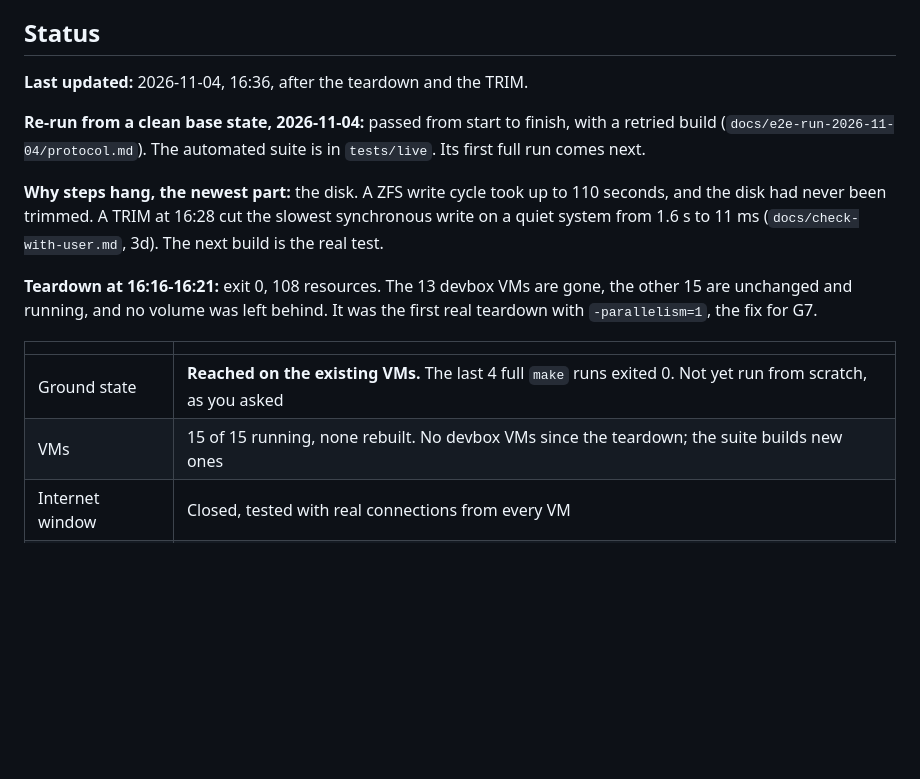
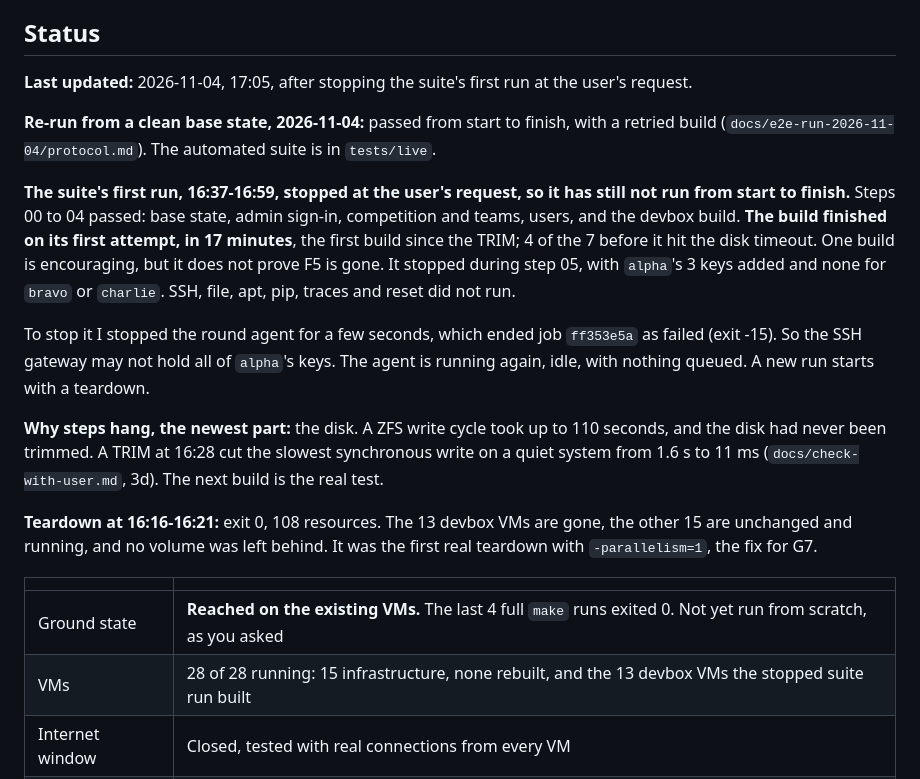
Before and after one commit to j-moeller/worms, a Markdown page: docs/progress-setup-infrastructure.md, the part around the change. GitHub-like rendering; blank space fills up the shorter version.

Commit message:
docs: the suite's first run, stopped at step 05 on request
The build finished on its first attempt, the first since the TRIM. The suite has still not
run from start to finish.

Co-Authored-By: Claude Opus 5.5 <noreply@anthropic.com>

```diff
--- a/docs/progress-setup-infrastructure.md
+++ b/docs/progress-setup-infrastructure.md
@@ -5,9 +5,13 @@ Times are host time (CET); the VMs log in UTC (CET - 1h).
 
 ## Status
 
-**Last updated:** 2026-11-04, 16:36, after the teardown and the TRIM.
+**Last updated:** 2026-11-04, 17:05, after stopping the suite's first run at the user's request.
 
-**Re-run from a clean base state, 2026-11-04:** passed from start to finish, with a retried build (`docs/e2e-run-2026-11-04/protocol.md`). The automated suite is in `tests/live`. Its first full run comes next.
+**Re-run from a clean base state, 2026-11-04:** passed from start to finish, with a retried build (`docs/e2e-run-2026-11-04/protocol.md`). The automated suite is in `tests/live`.
+
+**The suite's first run, 16:37-16:59, stopped at the user's request, so it has still not run from start to finish.** Steps 00 to 04 passed: base state, admin sign-in, competition and teams, users, and the devbox build. **The build finished on its first attempt, in 17 minutes**, the first build since the TRIM; 4 of the 7 before it hit the disk timeout. One build is encouraging, but it does not prove F5 is gone. It stopped during step 05, with `alpha`'s 3 keys added and none for `bravo` or `charlie`. SSH, file, apt, pip, traces and reset did not run.
+
+To stop it I stopped the round agent for a few seconds, which ended job `ff353e5a` as failed (exit -15). So the SSH gateway may not hold all of `alpha`'s keys. The agent is running again, idle, with nothing queued. A new run starts with a teardown.
 
 **Why steps hang, the newest part:** the disk. A ZFS write cycle took up to 110 seconds, and the disk had never been trimmed. A TRIM at 16:28 cut the slowest synchronous write on a quiet system from 1.6 s to 11 ms (`docs/check-with-user.md`, 3d). The next build is the real test.
 
@@ -16,7 +20,7 @@ Times are host time (CET); the VMs log in UTC (CET - 1h).
 | | |
 |---|---|
 | Ground state | **Reached on the existing VMs.** The last 4 full `make` runs exited 0. Not yet run from scratch, as you asked |
-| VMs | 15 of 15 running, none rebuilt. No devbox VMs since the teardown; the suite builds new ones |
+| VMs | 28 of 28 running: 15 infrastructure, none rebuilt, and the 13 devbox VMs the stopped suite run built |
 | Internet window | Closed, tested with real connections from every VM |
 | Dashboard | HTTPS only, as `worms-dev.mlsec.tu-berlin.de`. You confirmed outside access by IP before the rename; the name is not yet tested from outside |
 | Tokens | All 3 issued and verified with `worms secrets check` |
```
Also changed, not shown: docs/check-with-user.md (+1 -2 lines).
